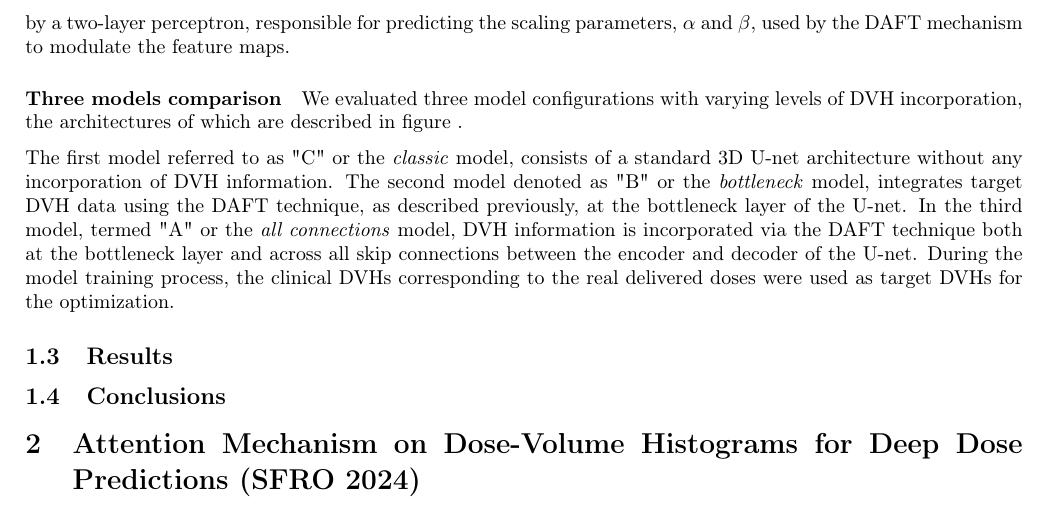
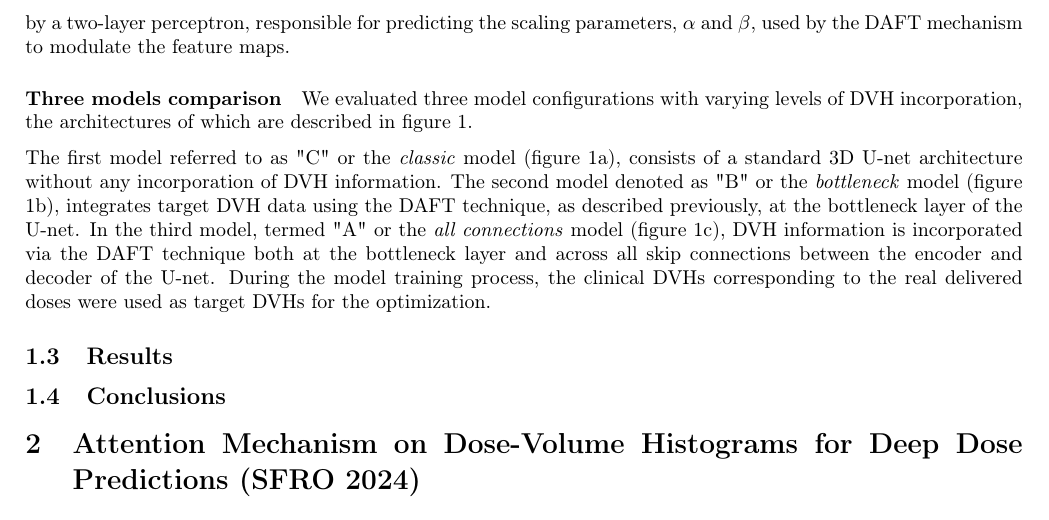
Before and after one commit to pauldubois98/PhD, a LaTeX paper (6_automation_mimicking/6_main.tex, which reads 6_automation_mimicking/6_content.tex): part of page 3 of 4, cut so that both start at the same text. Compiled offline with pdfLaTeX.

Commit message:
ref architecture figs

```diff
--- a/6_automation_mimicking/6_content.tex
+++ b/6_automation_mimicking/6_content.tex
@@ -58,7 +58,7 @@ Given their critical importance in clinical decision-making, this sampling techn
 The sampled points were subsequently processed by a two-layer perceptron, responsible for predicting the scaling parameters, $\alpha$ and $\beta$, used by the DAFT mechanism to modulate the feature maps.
 
 \paragraph{Three models comparison}
-We evaluated three model configurations with varying levels of DVH incorporation, the architectures of which are described in figure .%\ref
+We evaluated three model configurations with varying levels of DVH incorporation, the architectures of which are described in figure \ref{fig:models_ABC_architectures}.
 
 \begin{figure}
 	\centering
@@ -84,9 +84,9 @@ We evaluated three model configurations with varying levels of DVH incorporation
 	\label{fig:models_ABC_architectures}
 \end{figure}
 
-The first model referred to as "C" or the \textit{classic} model, consists of a standard 3D U-net architecture without any incorporation of DVH information.
-The second model denoted as "B" or the \textit{bottleneck} model, integrates target DVH data using the DAFT technique, as described previously, at the bottleneck layer of the U-net.
-In the third model, termed "A" or the \textit{all connections} model, DVH information is incorporated via the DAFT technique both at the bottleneck layer and across all skip connections between the encoder and decoder of the U-net.
+The first model referred to as "C" or the \textit{classic} model (figure \ref{fig:model_C_architecture}), consists of a standard 3D U-net architecture without any incorporation of DVH information.
+The second model denoted as "B" or the \textit{bottleneck} model (figure \ref{fig:model_B_architecture}), integrates target DVH data using the DAFT technique, as described previously, at the bottleneck layer of the U-net.
+In the third model, termed "A" or the \textit{all connections} model (figure \ref{fig:model_A_architecture}), DVH information is incorporated via the DAFT technique both at the bottleneck layer and across all skip connections between the encoder and decoder of the U-net.
 During the model training process, the clinical DVHs corresponding to the real delivered doses were used as target DVHs for the optimization.
 
 \subsection{Results}
```
